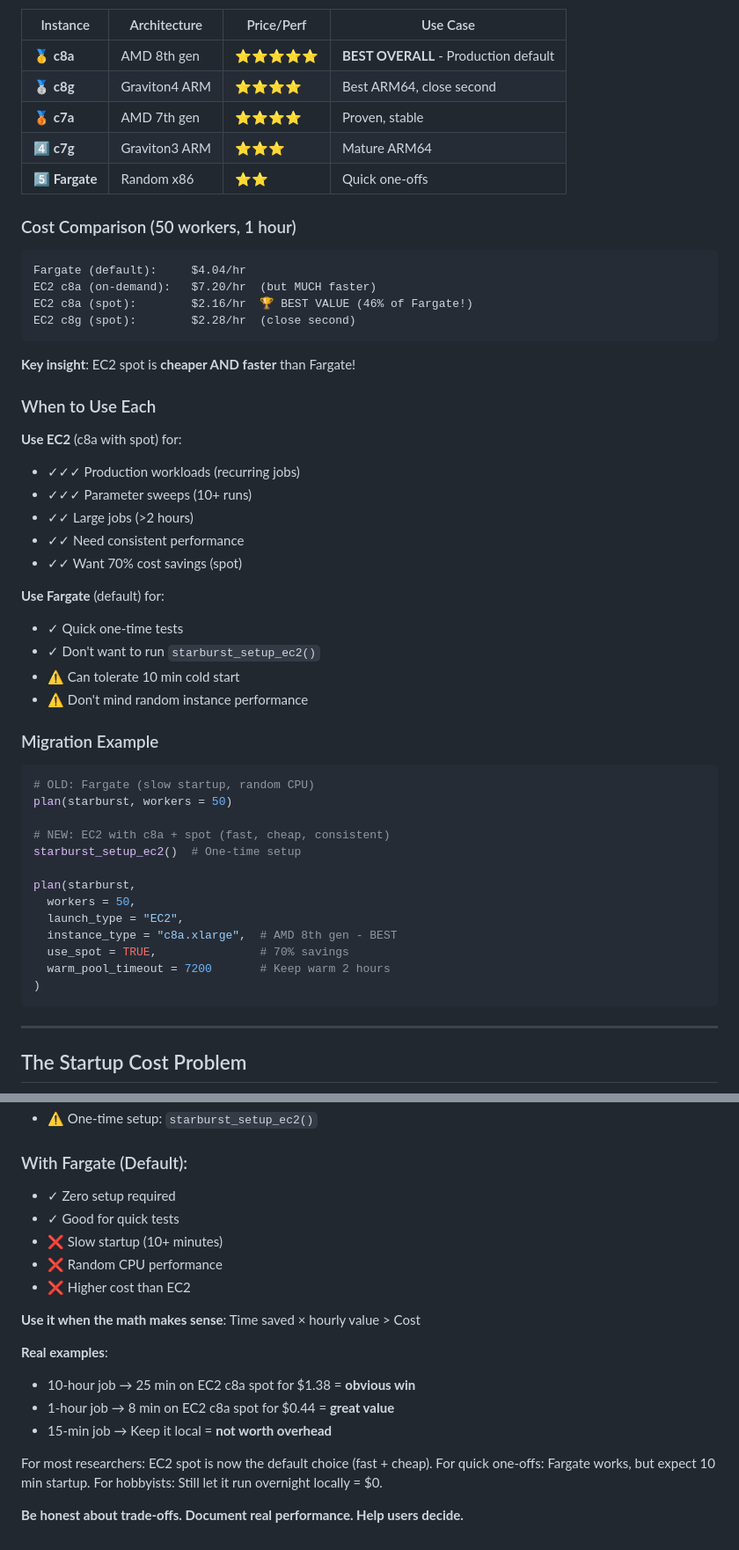
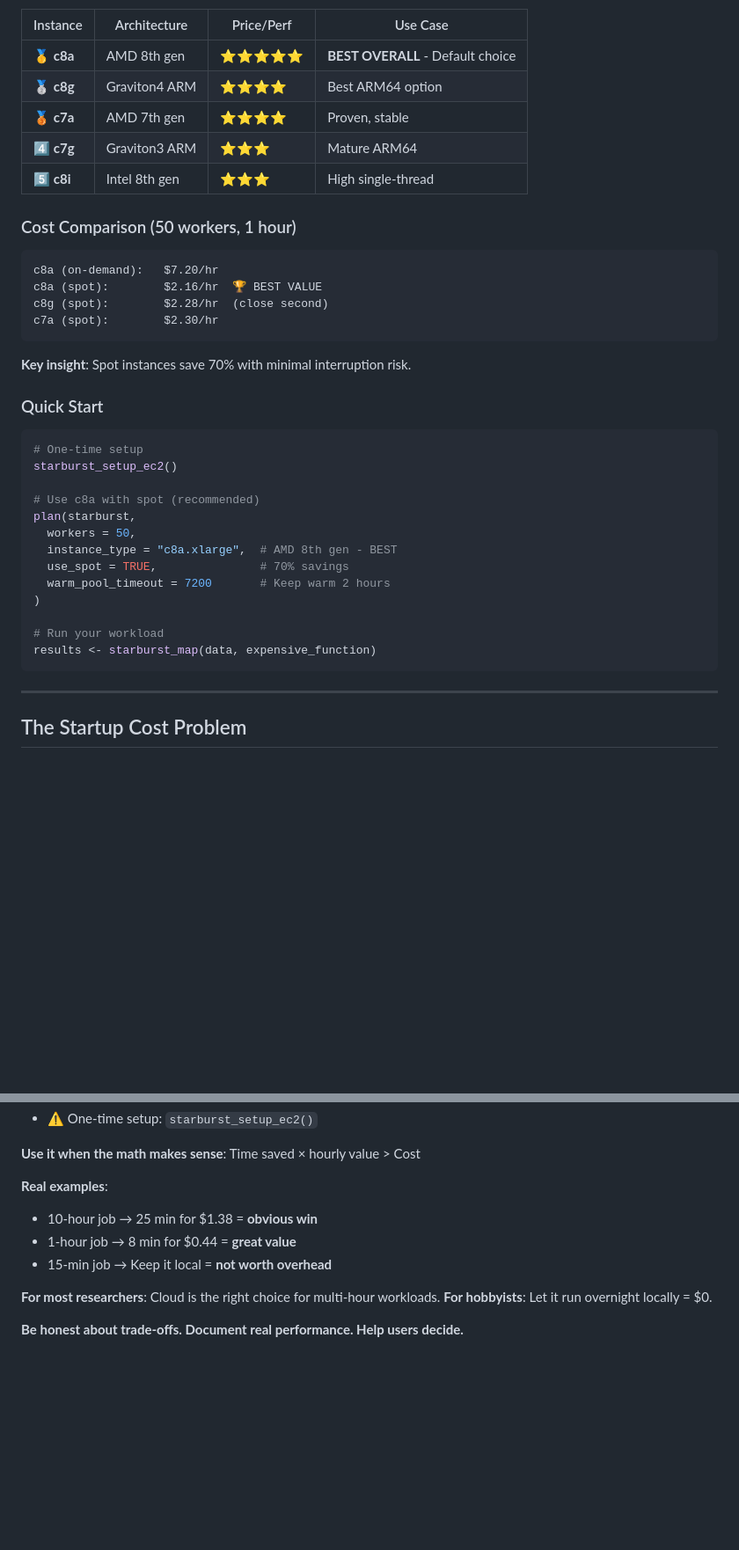
Before and after one commit to scttfrdmn/starburst, a Markdown page: USER_GUIDE_WHEN_TO_USE_CLOUD.md, 2 parts joined by grey strips. Shown at 88% size. Drawn GitHub-style; blank space fills up the shorter version.

````diff
--- a/USER_GUIDE_WHEN_TO_USE_CLOUD.md
+++ b/USER_GUIDE_WHEN_TO_USE_CLOUD.md
@@ -79,54 +71,39 @@ Cost: $3.82
 
 | Instance | Architecture | Price/Perf | Use Case |
 |----------|--------------|-----------|----------|
-| 🥇 **c8a** | AMD 8th gen | ⭐⭐⭐⭐⭐ | **BEST OVERALL** - Production default |
-| 🥈 **c8g** | Graviton4 ARM | ⭐⭐⭐⭐ | Best ARM64, close second |
+| 🥇 **c8a** | AMD 8th gen | ⭐⭐⭐⭐⭐ | **BEST OVERALL** - Default choice |
+| 🥈 **c8g** | Graviton4 ARM | ⭐⭐⭐⭐ | Best ARM64 option |
 | 🥉 **c7a** | AMD 7th gen | ⭐⭐⭐⭐ | Proven, stable |
 | 4️⃣ **c7g** | Graviton3 ARM | ⭐⭐⭐ | Mature ARM64 |
-| 5️⃣ **Fargate** | Random x86 | ⭐⭐ | Quick one-offs |
+| 5️⃣ **c8i** | Intel 8th gen | ⭐⭐⭐ | High single-thread |
 
 ### Cost Comparison (50 workers, 1 hour)
 
 ```
-Fargate (default):     $4.04/hr
-EC2 c8a (on-demand):   $7.20/hr  (but MUCH faster)
-EC2 c8a (spot):        $2.16/hr  🏆 BEST VALUE (46% of Fargate!)
-EC2 c8g (spot):        $2.28/hr  (close second)
+c8a (on-demand):   $7.20/hr
+c8a (spot):        $2.16/hr  🏆 BEST VALUE
+c8g (spot):        $2.28/hr  (close second)
+c7a (spot):        $2.30/hr
 ```
 
-**Key insight**: EC2 spot is **cheaper AND faster** than Fargate!
+**Key insight**: Spot instances save 70% with minimal interruption risk.
 
-### When to Use Each
-
-**Use EC2** (c8a with spot) for:
-- ✓✓✓ Production workloads (recurring jobs)
-- ✓✓✓ Parameter sweeps (10+ runs)
-- ✓✓ Large jobs (>2 hours)
-- ✓✓ Need consistent performance
-- ✓✓ Want 70% cost savings (spot)
-
-**Use Fargate** (default) for:
-- ✓ Quick one-time tests
-- ✓ Don't want to run `starburst_setup_ec2()`
-- ⚠️ Can tolerate 10 min cold start
-- ⚠️ Don't mind random instance performance
-
-### Migration Example
+### Quick Start
 
 ```r
-# OLD: Fargate (slow startup, random CPU)
-plan(starburst, workers = 50)
+# One-time setup
+starburst_setup_ec2()
 
-# NEW: EC2 with c8a + spot (fast, cheap, consistent)
-starburst_setup_ec2()  # One-time setup
-
+# Use c8a with spot (recommended)
 plan(starburst,
   workers = 50,
-  launch_type = "EC2",
   instance_type = "c8a.xlarge",  # AMD 8th gen - BEST
   use_spot = TRUE,               # 70% savings
   warm_pool_timeout = 7200       # Keep warm 2 hours
 )
+
+# Run your workload
+results <- starburst_map(data, expensive_function)
 ```
 
 ---
@@ -693,21 +655,13 @@ cat(sprintf("Estimated: %.1f min, $%.2f\n",
 - ⚠️ One-time setup: `starburst_setup_ec2()`
-
-### With Fargate (Default):
-- ✓ Zero setup required
-- ✓ Good for quick tests
-- ❌ Slow startup (10+ minutes)
-- ❌ Random CPU performance
-- ❌ Higher cost than EC2
 
 **Use it when the math makes sense**: Time saved × hourly value > Cost
 
 **Real examples**:
-- 10-hour job → 25 min on EC2 c8a spot for $1.38 = **obvious win**
-- 1-hour job → 8 min on EC2 c8a spot for $0.44 = **great value**
+- 10-hour job → 25 min for $1.38 = **obvious win**
+- 1-hour job → 8 min for $0.44 = **great value**
 - 15-min job → Keep it local = **not worth overhead**
 
-For most researchers: EC2 spot is now the default choice (fast + cheap).
-For quick one-offs: Fargate works, but expect 10 min startup.
-For hobbyists: Still let it run overnight locally = $0.
+**For most researchers**: Cloud is the right choice for multi-hour workloads.
+**For hobbyists**: Let it run overnight locally = $0.
 
 **Be honest about trade-offs. Document real performance. Help users decide.**
````
Also changed, not shown: other parts of USER_GUIDE_WHEN_TO_USE_CLOUD.md (+74 -97 lines).
